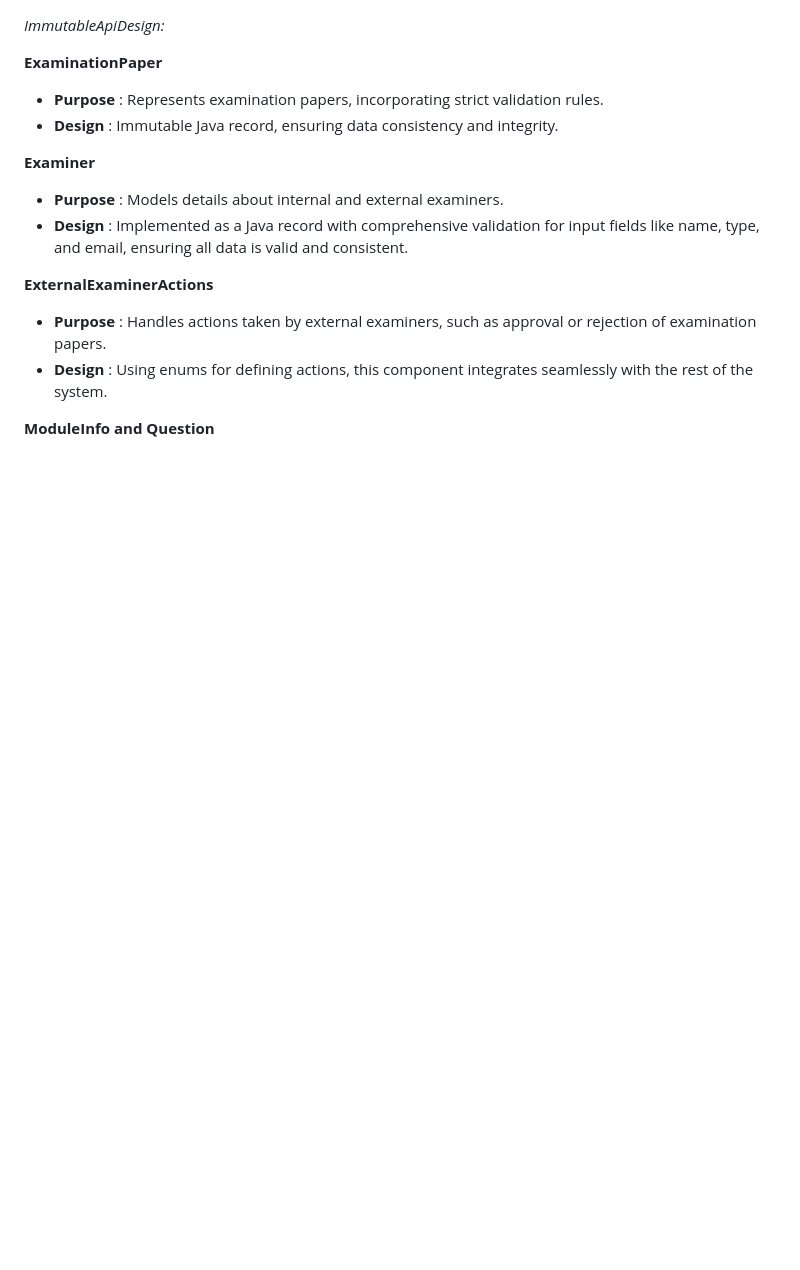
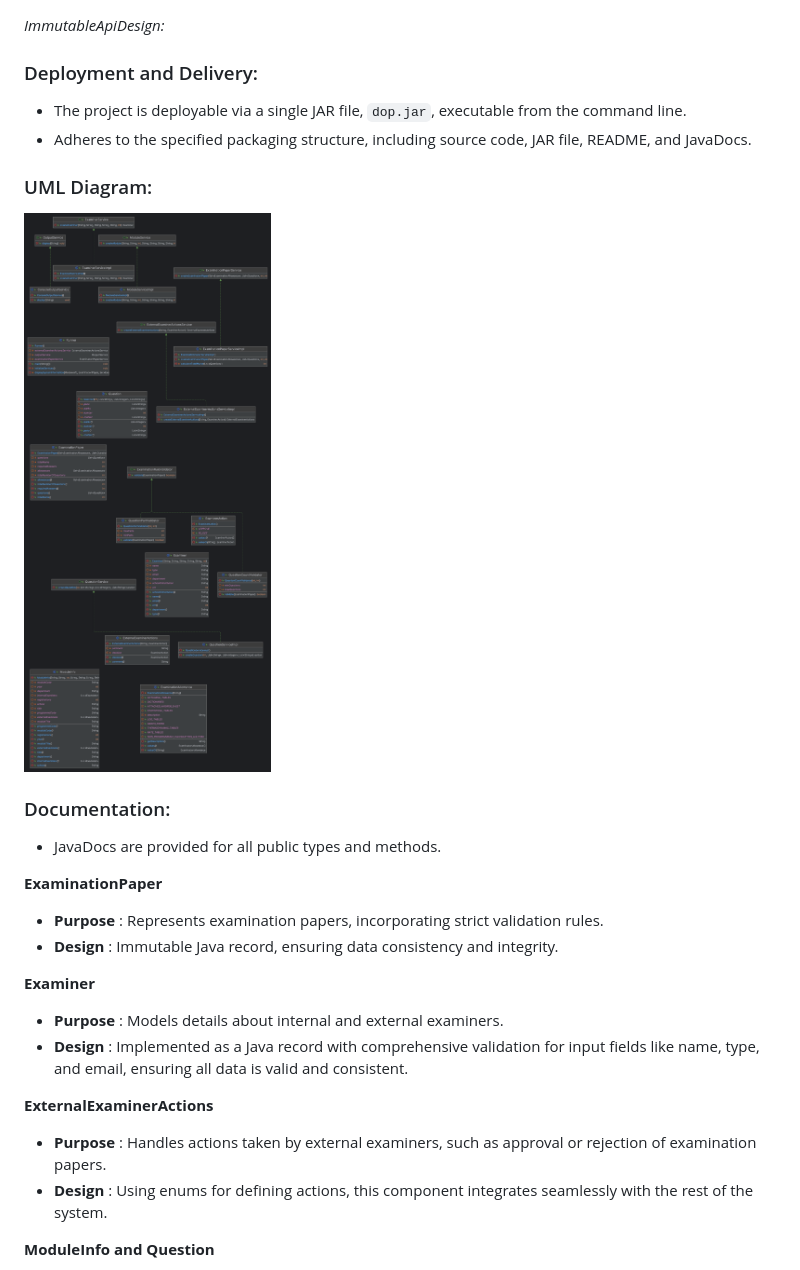
Before and after one commit to rohansikder/ImmutableApiDesign, a Markdown page: README.md, the part around the change. Drawn GitHub-style; blank space fills up the shorter version.

```diff
--- a/README.md
+++ b/README.md
@@ -1,4 +1,14 @@
 *ImmutableApiDesign:*
+
+### Deployment and Delivery:
+- The project is deployable via a single JAR file, `dop.jar`, executable from the command line.
+- Adheres to the specified packaging structure, including source code, JAR file, README, and JavaDocs.
+
+### UML Diagram:
+<img src="uml.png" alt="UML Diagram" width="400"/>
+
+### Documentation:
+- JavaDocs are provided for all public types and methods.
 
 **ExaminationPaper**
 
```
